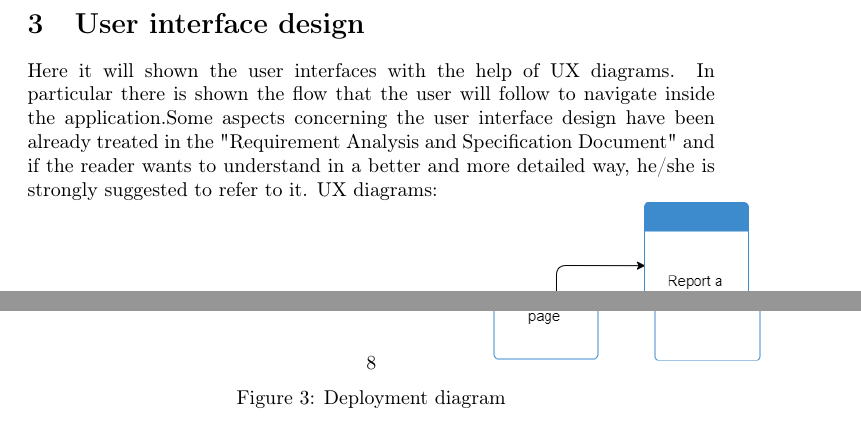
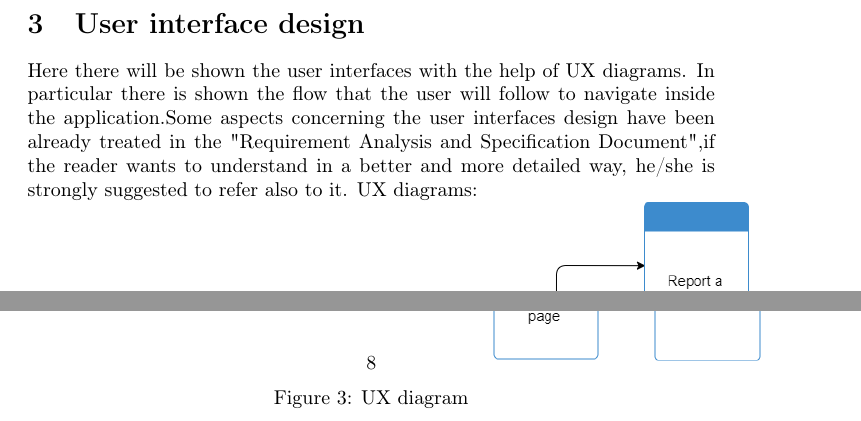
Before and after one commit to Dany97/MassiniNicolo, a LaTeX document (DD/DD.tex): two parts of page 9 of 9, joined at a grey line, cut so that both start at the same text. Compiled offline with pdfLaTeX.

Commit message:
update of missing part

```diff
--- a/DD/DD.tex
+++ b/DD/DD.tex
@@ -84,11 +84,13 @@ The other server deals with the managing of the requests by the private users or
 
 \begin{figure}[h]
 	\section{User interface design}
-Here it will shown the user interfaces with the help of UX diagrams. In particular there is shown the flow that the user will follow to navigate inside the application.Some aspects concerning the user interface design have been already treated in the "Requirement Analysis and Specification Document" and if the reader wants to understand in a better and more detailed way, he/she is strongly suggested to refer to it.
+Here there will be shown the user interfaces with the help of UX diagrams. In particular there is shown the flow that the user will follow to navigate inside the application.Some aspects concerning the user interfaces design have been already treated in the "Requirement Analysis and Specification Document",if the reader wants to understand in a better and more detailed way, he/she is strongly suggested to refer also to it.
 UX diagrams:\\
 	\includegraphics[scale=0.48]{Diagrams/UX diagram.png}
-	\caption{Deployment diagram}
+	\caption{UX diagram}
 \end{figure}
 \FloatBarrier
 
+
+
 \end{document}
```
Also changed, not shown: DD/DD.pdf.
